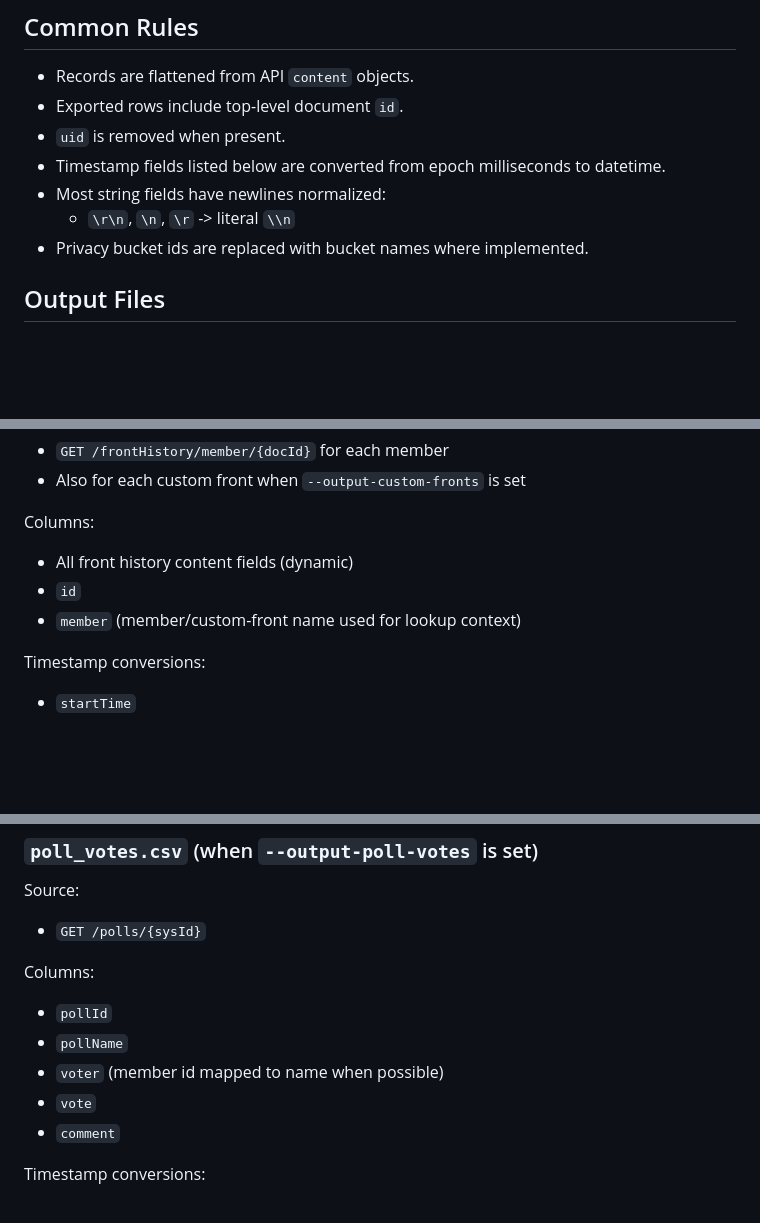
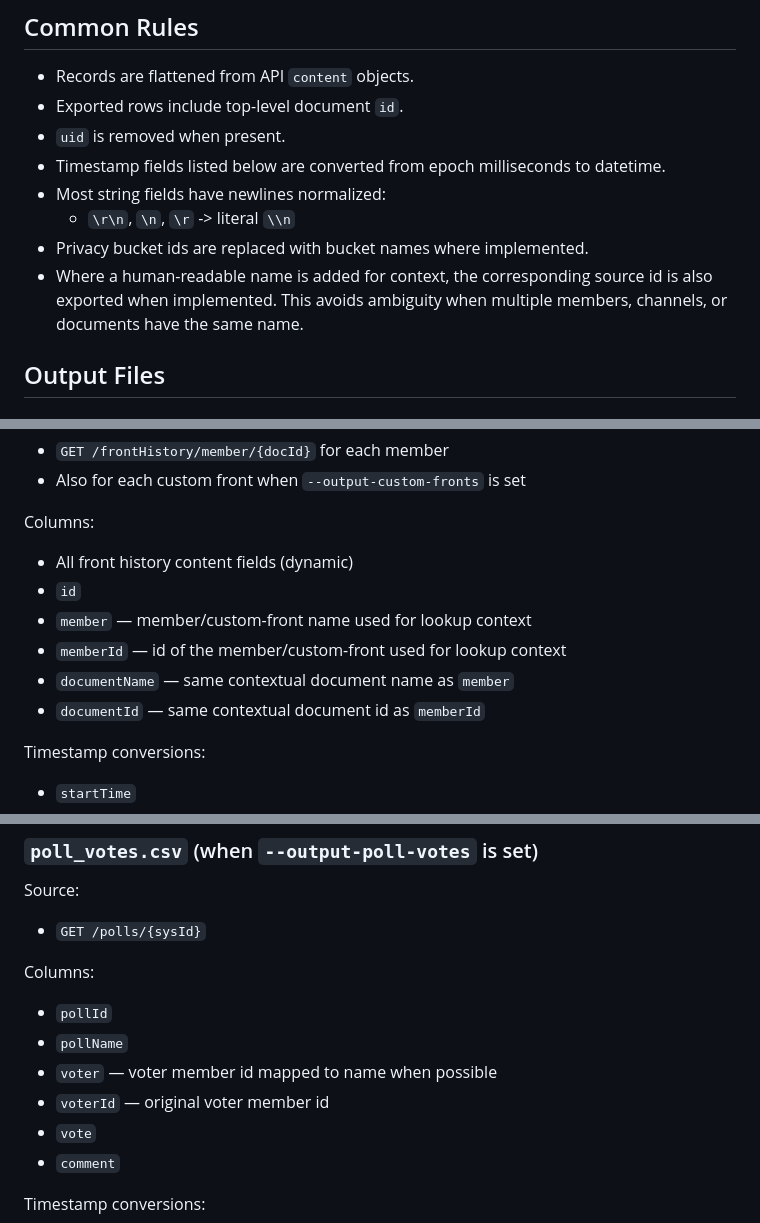
Before and after one commit to GreenFlora/simplyplural-csv-export, a Markdown page: DATA_CONTRACT.md, 3 parts joined by grey strips. GitHub-like rendering; blank space fills up the shorter version.

```diff
--- a/DATA_CONTRACT.md
+++ b/DATA_CONTRACT.md
@@ -17,6 +17,7 @@ This document defines the CSV outputs produced by `request_members.py`.
 - Most string fields have newlines normalized:
   - `\r\n`, `\n`, `\r` -> literal `\\n`
 - Privacy bucket ids are replaced with bucket names where implemented.
+- Where a human-readable name is added for context, the corresponding source id is also exported when implemented. This avoids ambiguity when multiple members, channels, or documents have the same name.
 
 ## Output Files
 
@@ -46,7 +47,10 @@ Source:
 Columns:
 - All front history content fields (dynamic)
 - `id`
-- `member` (member/custom-front name used for lookup context)
+- `member` — member/custom-front name used for lookup context
+- `memberId` — id of the member/custom-front used for lookup context
+- `documentName` — same contextual document name as `member`
+- `documentId` — same contextual document id as `memberId`
 
 Timestamp conversions:
 - `startTime`
@@ -118,7 +126,8 @@ Source:
 Columns:
 - `pollId`
 - `pollName`
-- `voter` (member id mapped to name when possible)
+- `voter` — voter member id mapped to name when possible
+- `voterId` — original voter member id
 - `vote`
 - `comment`
 
```
Also changed, not shown: other parts of DATA_CONTRACT.md (+12 -6 lines).
